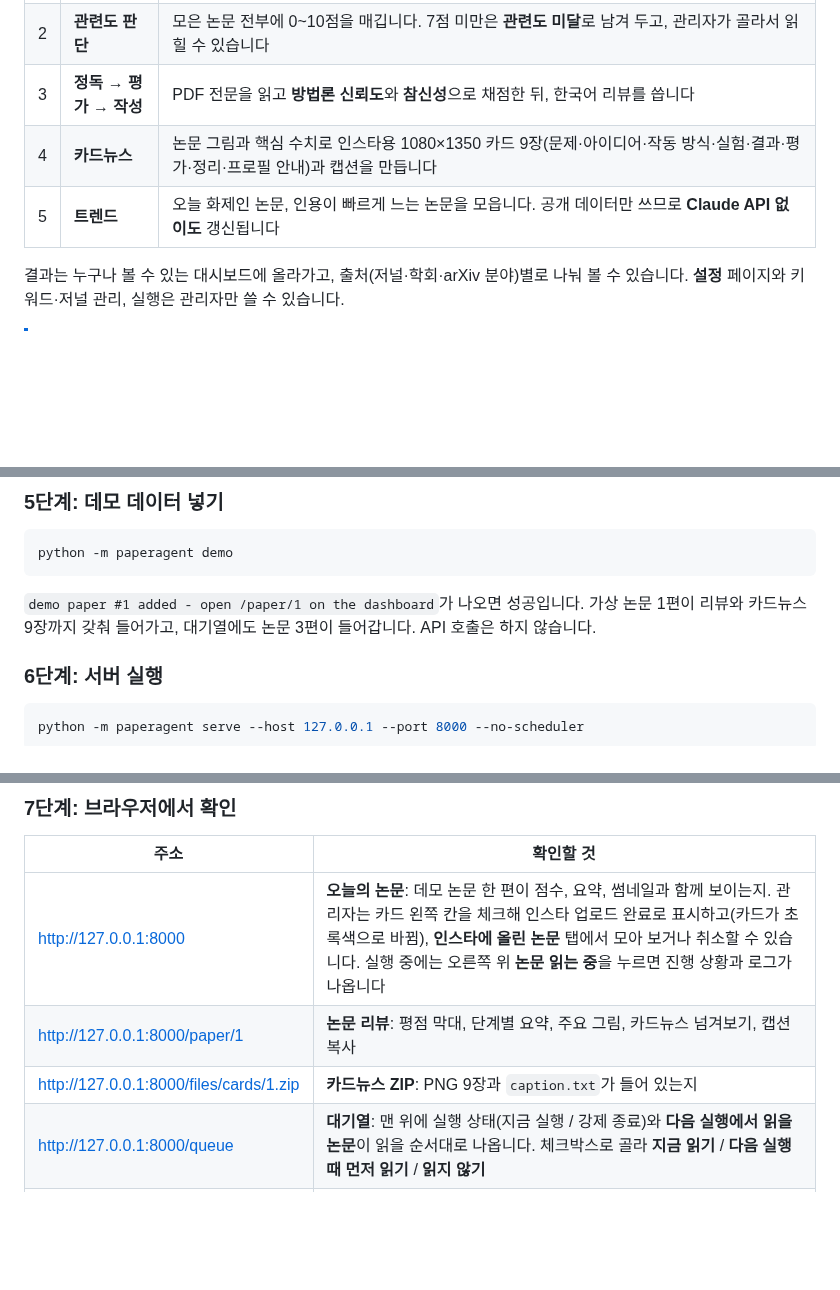
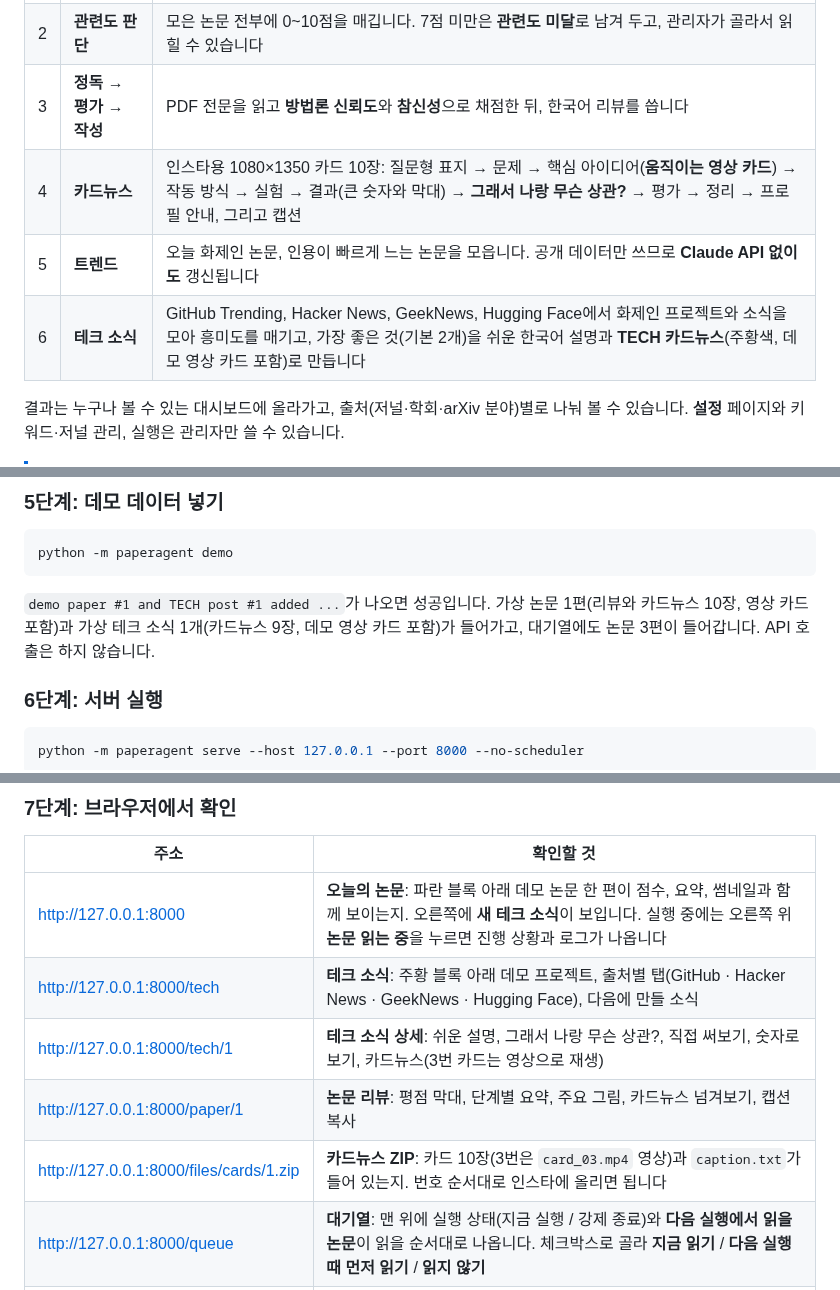
Before and after one commit to SeonGyuJang/STAR_WARS, a Markdown page: README.md, 3 parts joined by grey strips. Drawn GitHub-style; blank space fills up the shorter version.

````diff
--- a/README.md
+++ b/README.md
@@ -35,8 +37,9 @@
 | 1 | **수집** | arXiv 분야와 저널·학회(NeurIPS, CVPR 같은 학회 포함)에서 키워드에 맞는 새 논문을 모읍니다. 학회 논문은 arXiv에 "Accepted at NeurIPS"처럼 적힌 채택 논문과 OpenAlex 목록에서 찾습니다 |
 | 2 | **관련도 판단** | 모은 논문 전부에 0~10점을 매깁니다. 7점 미만은 **관련도 미달**로 남겨 두고, 관리자가 골라서 읽힐 수 있습니다 |
 | 3 | **정독 → 평가 → 작성** | PDF 전문을 읽고 **방법론 신뢰도**와 **참신성**으로 채점한 뒤, 한국어 리뷰를 씁니다 |
-| 4 | **카드뉴스** | 논문 그림과 핵심 수치로 인스타용 1080×1350 카드 9장(문제·아이디어·작동 방식·실험·결과·평가·정리·프로필 안내)과 캡션을 만듭니다 |
+| 4 | **카드뉴스** | 인스타용 1080×1350 카드 10장: 질문형 표지 → 문제 → 핵심 아이디어(**움직이는 영상 카드**) → 작동 방식 → 실험 → 결과(큰 숫자와 막대) → **그래서 나랑 무슨 상관?** → 평가 → 정리 → 프로필 안내, 그리고 캡션 |
 | 5 | **트렌드** | 오늘 화제인 논문, 인용이 빠르게 느는 논문을 모읍니다. 공개 데이터만 쓰므로 **Claude API 없이도** 갱신됩니다 |
+| 6 | **테크 소식** | GitHub Trending, Hacker News, GeekNews, Hugging Face에서 화제인 프로젝트와 소식을 모아 흥미도를 매기고, 가장 좋은 것(기본 2개)을 쉬운 한국어 설명과 **TECH 카드뉴스**(주황색, 데모 영상 카드 포함)로 만듭니다 |
 
 결과는 누구나 볼 수 있는 대시보드에 올라가고, 출처(저널·학회·arXiv 분야)별로 나눠 볼 수 있습니다. **설정** 페이지와 키워드·저널 관리, 실행은 관리자만 쓸 수 있습니다.
 
@@ -141,8 +152,8 @@ ADMIN_PASSWORD=test1234          # 넣으면 설정·관리 기능에 로그인
 python -m paperagent demo
 ```
 
-`demo paper #1 added - open /paper/1 on the dashboard`가 나오면 성공입니다.
-가상 논문 1편이 리뷰와 카드뉴스 9장까지 갖춰 들어가고, 대기열에도 논문 3편이 들어갑니다. API 호출은 하지 않습니다.
+`demo paper #1 and TECH post #1 added ...`가 나오면 성공입니다.
+가상 논문 1편(리뷰와 카드뉴스 10장, 영상 카드 포함)과 가상 테크 소식 1개(카드뉴스 9장, 데모 영상 카드 포함)가 들어가고, 대기열에도 논문 3편이 들어갑니다. API 호출은 하지 않습니다.
 
 ### 6단계: 서버 실행
 
@@ -162,9 +173,11 @@ python -m paperagent serve --host 127.0.0.1 --port 8000 --no-scheduler
 
 | 주소 | 확인할 것 |
 |---|---|
-| http://127.0.0.1:8000 | **오늘의 논문**: 데모 논문 한 편이 점수, 요약, 썸네일과 함께 보이는지. 관리자는 카드 왼쪽 칸을 체크해 인스타 업로드 완료로 표시하고(카드가 초록색으로 바뀜), **인스타에 올린 논문** 탭에서 모아 보거나 취소할 수 있습니다. 실행 중에는 오른쪽 위 **논문 읽는 중**을 누르면 진행 상황과 로그가 나옵니다 |
+| http://127.0.0.1:8000 | **오늘의 논문**: 파란 블록 아래 데모 논문 한 편이 점수, 요약, 썸네일과 함께 보이는지. 오른쪽에 **새 테크 소식**이 보입니다. 실행 중에는 오른쪽 위 **논문 읽는 중**을 누르면 진행 상황과 로그가 나옵니다 |
+| http://127.0.0.1:8000/tech | **테크 소식**: 주황 블록 아래 데모 프로젝트, 출처별 탭(GitHub · Hacker News · GeekNews · Hugging Face), 다음에 만들 소식 |
+| http://127.0.0.1:8000/tech/1 | **테크 소식 상세**: 쉬운 설명, 그래서 나랑 무슨 상관?, 직접 써보기, 숫자로 보기, 카드뉴스(3번 카드는 영상으로 재생) |
 | http://127.0.0.1:8000/paper/1 | **논문 리뷰**: 평점 막대, 단계별 요약, 주요 그림, 카드뉴스 넘겨보기, 캡션 복사 |
-| http://127.0.0.1:8000/files/cards/1.zip | **카드뉴스 ZIP**: PNG 9장과 `caption.txt`가 들어 있는지 |
+| http://127.0.0.1:8000/files/cards/1.zip | **카드뉴스 ZIP**: 카드 10장(3번은 `card_03.mp4` 영상)과 `caption.txt`가 들어 있는지. 번호 순서대로 인스타에 올리면 됩니다 |
 | http://127.0.0.1:8000/queue | **대기열**: 맨 위에 실행 상태(지금 실행 / 강제 종료)와 **다음 실행에서 읽을 논문**이 읽을 순서대로 나옵니다. 체크박스로 골라 **지금 읽기** / **다음 실행 때 먼저 읽기** / **읽지 않기** |
 | http://127.0.0.1:8000/settings | **설정** (관리자 전용): **PDF로 논문 추가**(끌어다 놓으면 관련도 판단 → 정독 → 평가 → 카드뉴스), 키워드, 논문 출처(저널·학회·arXiv 분야와 출처별 논문 수), 실행 간격, API 상태, 단계별 모델과 비용, 실행 기록 (한국 시간) |
 | http://127.0.0.1:8000/trending | **트렌드**: 비어 있으면 **지금 새로고침**을 누르세요 (인터넷 필요, API 키 불필요) |
````
Also changed, not shown: other parts of README.md (+14 -4 lines), docs/SETUP.md (+7 -0 lines), docs/preview-cards.png, docs/preview-home.png, docs/preview-paper.png, docs/preview-tech-cards.png (added), docs/preview-tech-item.png (added), docs/preview-tech.png (added), 1 other file.
